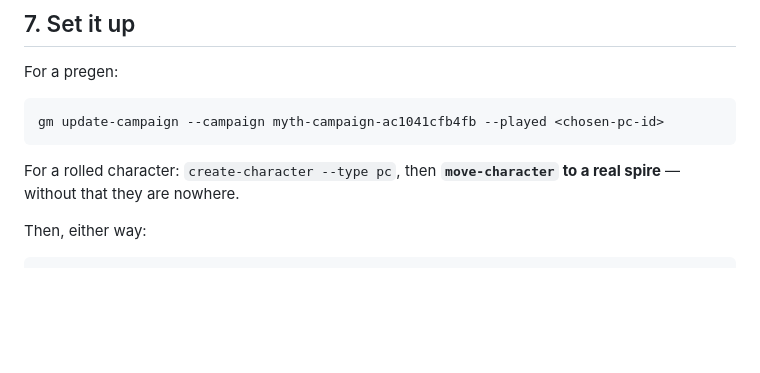
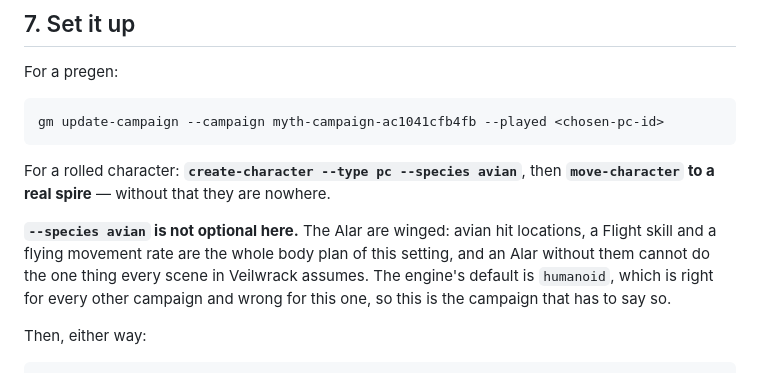
Before and after one commit to fourth-wall-gaming/veilwrack-campaign, a Markdown page: skills/veilwrack-start/SKILL.md, the part around the change. GitHub-like rendering; blank space fills up the shorter version.

Commit message:
fix(species): Veilwrack asks for wings, because the engine no longer assumes them
mythras-gm#16 changes the create-character default from `avian` to `humanoid`,
which is right for every campaign but this one. Veilwrack passed no flag at all
-- it was relying on a default that existed because this engine was written here
first -- so without this change the fix would trade winged humans in Purewater
and First Through for wingless Alar in a sky realm.

The Alar are winged: avian hit locations, a Flight skill and a flying movement
rate are the body plan the whole setting assumes. So this is the campaign that
has to say so, and now does -- in the start ritual where characters are made,
and in the conventions list where a GM looks for exactly this kind of rule.

Co-Authored-By: Claude Opus 5 (1M context) <noreply@anthropic.com>
Claude-Session: https://claude.ai/code/session_018t2NEKHdXBZtcDFyga3wf2

````diff
--- a/skills/veilwrack-start/SKILL.md
+++ b/skills/veilwrack-start/SKILL.md
@@ -129,8 +129,15 @@ For a pregen:
 gm update-campaign --campaign myth-campaign-ac1041cfb4fb --played <chosen-pc-id>
 ```
 
-For a rolled character: `create-character --type pc`, then **`move-character` to
-a real spire** — without that they are nowhere.
+For a rolled character: **`create-character --type pc --species avian`**, then
+**`move-character` to a real spire** — without that they are nowhere.
+
+**`--species avian` is not optional here.** The Alar are winged: avian hit
+locations, a Flight skill and a flying movement rate are the whole body plan of
+this setting, and an Alar without them cannot do the one thing every scene in
+Veilwrack assumes. The engine's default is `humanoid`, which is right for every
+other campaign and wrong for this one, so this is the campaign that has to say
+so.
 
 Then, either way:
 
````
Also changed, not shown: skills/veilwrack/SKILL.md (+6 -0 lines).
